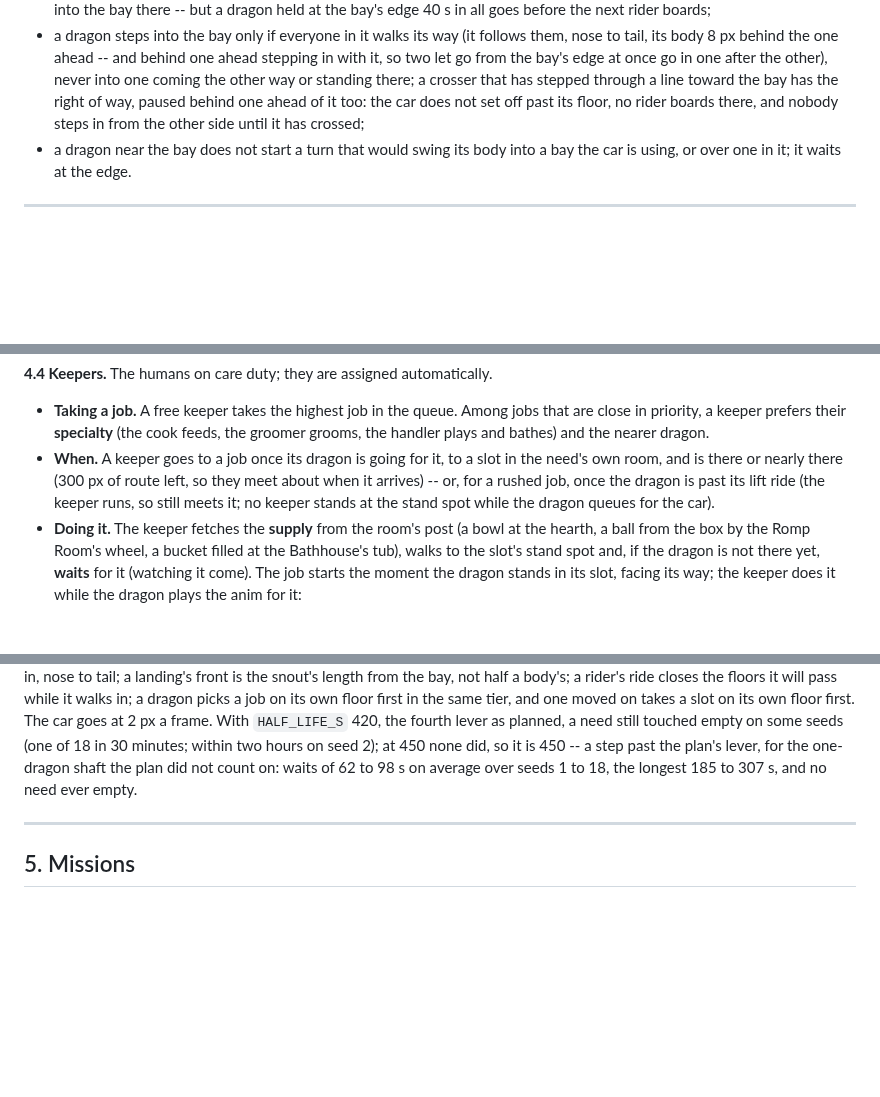
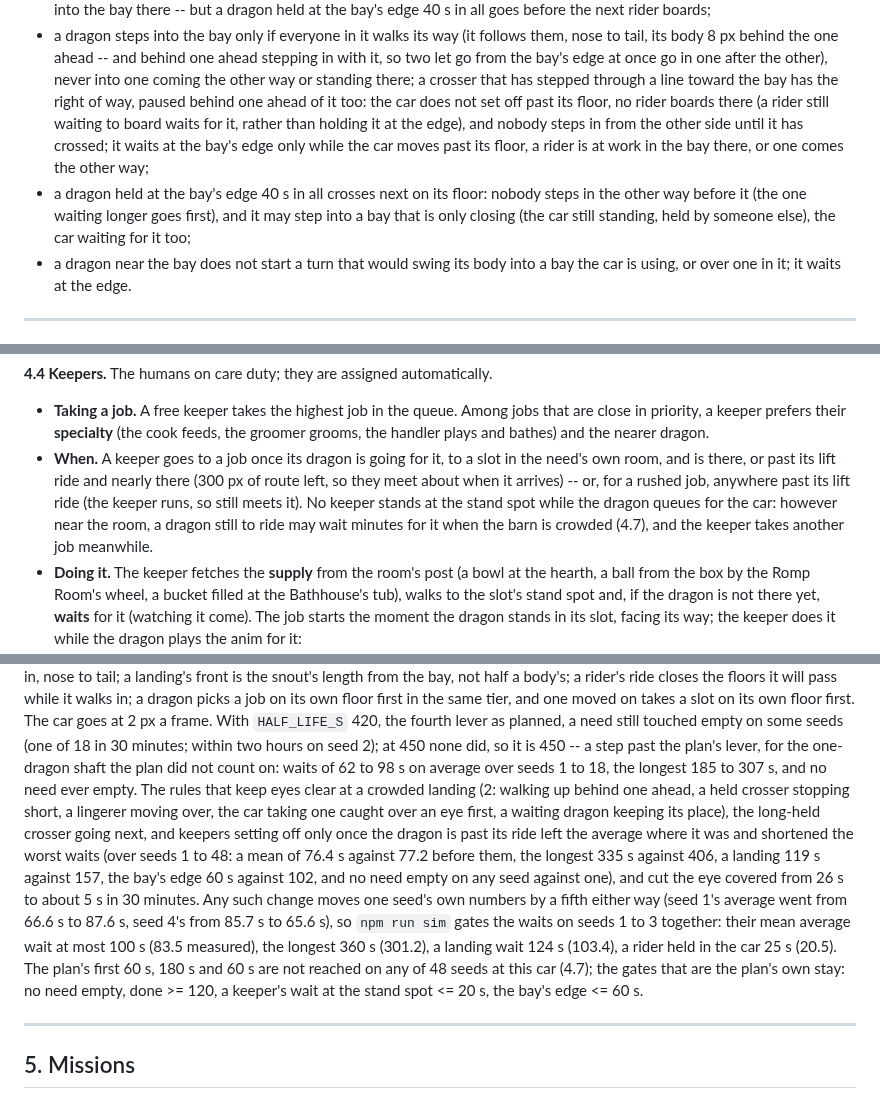
Before and after one commit to ssinnott/dragon-care, a Markdown page: docs/BASE_DESIGN.md, 3 parts joined by grey strips. Drawn GitHub-style; blank space fills up the shorter version.

```diff
--- a/docs/BASE_DESIGN.md
+++ b/docs/BASE_DESIGN.md
@@ -164,7 +170,12 @@ clear of everyone and the shaft never showing one dragon over another:
   behind the one ahead -- and behind one ahead stepping in with it, so two let go from the bay's edge at once go in one
   after the other), never into one coming the other way or standing there; a crosser that has stepped through a line
   toward the bay has the right of way, paused behind one ahead of it too: the car does not set off past its floor, no
-  rider boards there, and nobody steps in from the other side until it has crossed;
+  rider boards there (a rider still waiting to board waits for it, rather than holding it at the edge), and nobody
+  steps in from the other side until it has crossed; it waits at the bay's edge only while the car moves past its
+  floor, a rider is at work in the bay there, or one comes the other way;
+- a dragon held at the bay's edge 40 s in all crosses next on its floor: nobody steps in the other way before it (the
+  one waiting longer goes first), and it may step into a bay that is only closing (the car still standing, held by
+  someone else), the car waiting for it too;
 - a dragon near the bay does not start a turn that would swing its body into a bay the car is using, or over one in
   it; it waits at the edge.
 
@@ -249,10 +261,11 @@ lightning's static (its crackle, then the zap: 3.5); a hungry dragon begs.
 **4.4 Keepers.** The humans on care duty; they are assigned automatically.
 - **Taking a job.** A free keeper takes the highest job in the queue. Among jobs that are close in priority, a keeper
   prefers their **specialty** (the cook feeds, the groomer grooms, the handler plays and bathes) and the nearer dragon.
-- **When.** A keeper goes to a job once its dragon is going for it, to a slot in the need's own room, and is there or
-  nearly there (300 px of route left, so they meet about when it arrives) -- or, for a rushed job, once the dragon is
-  past its lift ride (the keeper runs, so still meets it; no keeper stands at the stand spot while the dragon queues
-  for the car).
+- **When.** A keeper goes to a job once its dragon is going for it, to a slot in the need's own room, and is there,
+  or past its lift ride and nearly there (300 px of route left, so they meet about when it arrives) -- or, for a
+  rushed job, anywhere past its lift ride (the keeper runs, so still meets it). No keeper stands at the stand spot
+  while the dragon queues for the car: however near the room, a dragon still to ride may wait minutes for it when the
+  barn is crowded (4.7), and the keeper takes another job meanwhile.
 - **Doing it.** The keeper fetches the **supply** from the room's post (a bowl at the hearth, a ball from the box by
   the Romp Room's wheel, a bucket filled at the Bathhouse's tub), walks to the slot's stand spot and, if the dragon
   is not there yet, **waits** for it (watching it come). The job starts the moment the dragon stands in its slot,
@@ -347,7 +373,18 @@ while it walks in; a dragon picks a job on its own floor first in the same tier,
 own floor first. The car goes at 2 px a frame. With `HALF_LIFE_S` 420, the fourth lever as planned, a need still
 touched empty on some seeds (one of 18 in 30 minutes; within two hours on seed 2); at 450 none did, so it is 450 -- a
 step past the plan's lever, for the one-dragon shaft the plan did not count on: waits of 62 to 98 s on average over
-seeds 1 to 18, the longest 185 to 307 s, and no need ever empty.
+seeds 1 to 18, the longest 185 to 307 s, and no need ever empty. The rules that keep eyes clear at a crowded landing
+(2: walking up behind one ahead, a held crosser stopping short, a lingerer moving over, the car taking one caught over
+an eye first, a waiting dragon keeping its place), the long-held crosser going next, and keepers setting off only once
+the dragon is past its ride left the average where it was and shortened the worst waits (over seeds 1 to 48: a mean
+of 76.4 s against 77.2 before them, the longest 335 s against 406, a landing 119 s against 157, the bay's edge 60 s
+against 102, and no need empty on any seed against one), and cut the eye covered from 26 s to about 5 s in 30
+minutes. Any such change moves one seed's own numbers by a fifth either way (seed 1's average went from 66.6 s to
+87.6 s, seed 4's from 85.7 s to 65.6 s), so `npm run sim` gates the waits on seeds 1 to 3 together: their mean
+average wait at most 100 s (83.5 measured), the longest 360 s (301.2), a landing wait 124 s (103.4), a rider held in
+the car 25 s (20.5). The plan's first 60 s, 180 s and 60 s are not reached on any of 48 seeds at this car (4.7); the
+gates that are the plan's own stay: no need empty, done >= 120, a keeper's wait at the
+stand spot <= 20 s, the bay's edge <= 60 s.
 
 ---
 
```
Also changed, not shown: other parts of docs/BASE_DESIGN.md (+72 -49 lines), docs/base/base_live.png, 3 other files.
